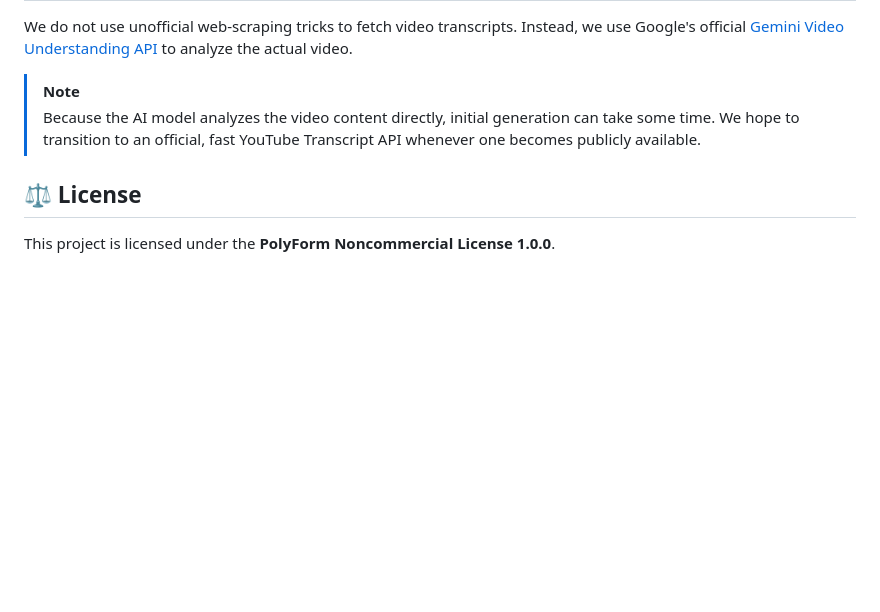
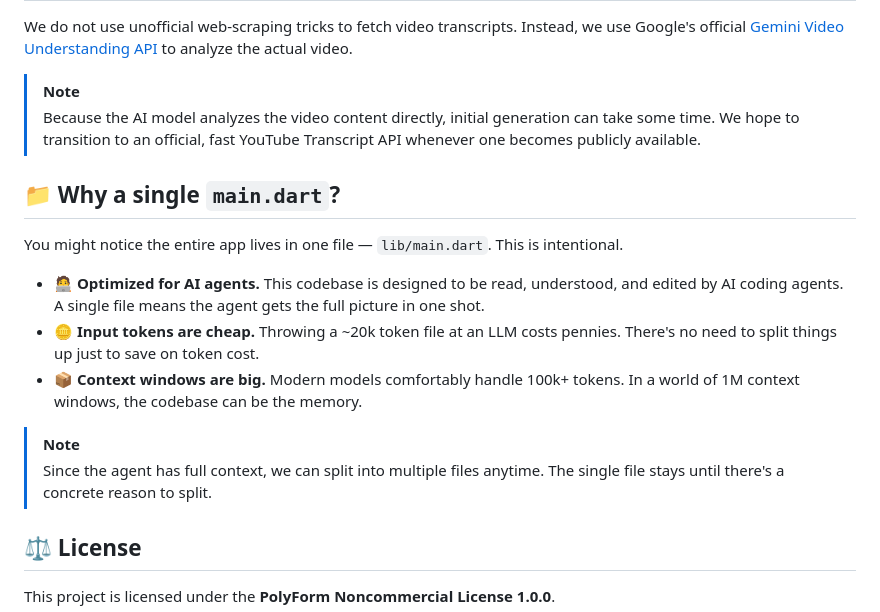
Before and after one commit to icnahom/sqzd, a Markdown page: README.md, the part around the change. Drawn GitHub-style; blank space fills up the shorter version.

Commit message:
docs(readme): add rationale for single main.dart file

```diff
--- a/README.md
+++ b/README.md
@@ -78,6 +78,17 @@ We do not use unofficial web-scraping tricks to fetch video transcripts. Instead
 > take some time.  We hope to transition to an official, fast YouTube Transcript API
 > whenever one becomes publicly available.
 
+## 📁 Why a single `main.dart`?
+
+You might notice the entire app lives in one file — `lib/main.dart`. This is intentional.
+
+- **🧑‍💻 Optimized for AI agents.** This codebase is designed to be read, understood, and edited by AI coding agents. A single file means the agent gets the full picture in one shot.
+- **🪙 Input tokens are cheap.** Throwing a ~20k token file at an LLM costs pennies. There's no need to split things up just to save on token cost.
+- **📦 Context windows are big.** Modern models comfortably handle 100k+ tokens. In a world of 1M context windows, the codebase can be the memory.
+
+> [!NOTE]
+> Since the agent has full context, we can split into multiple files anytime. The single file stays until there's a concrete reason to split.
+
 ## ⚖️ License
 
 This project is licensed under the **PolyForm Noncommercial License 1.0.0**.
```
